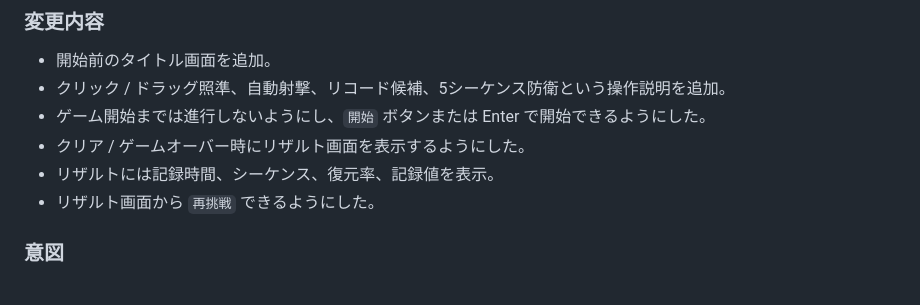
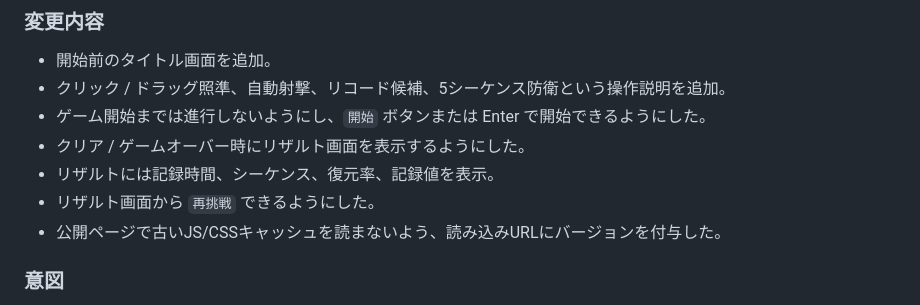
Before and after one commit to taniyan8813-sys/taniyan8813-sys.github.io, a Markdown page: mode-prototype/minutes.md, the part around the change. GitHub-like rendering.

Commit message:
Update prototype minutes

```diff
--- a/mode-prototype/minutes.md
+++ b/mode-prototype/minutes.md
@@ -125,6 +125,7 @@
 - クリア / ゲームオーバー時にリザルト画面を表示するようにした。
 - リザルトには記録時間、シーケンス、復元率、記録値を表示。
 - リザルト画面から `再挑戦` できるようにした。
+- 公開ページで古いJS/CSSキャッシュを読まないよう、読み込みURLにバージョンを付与した。
 
 ### 意図
 - 公開ページから初めて触る人でも、何を守り、どう操作するかを把握してから遊べるようにする。
```
Also changed, not shown: survival-prototype/minutes.md (+1 -0 lines).
